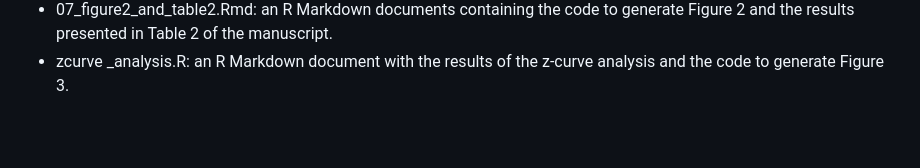
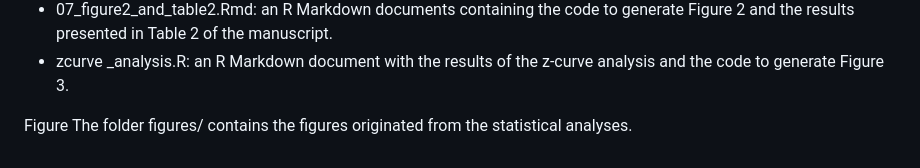
Before and after one commit to cristianmesquida/replicability_sports_science_zcurve, a Markdown page: README.md, the part around the change. Rendered like a GitHub page; blank space fills up the shorter version.

```diff
--- a/README.md
+++ b/README.md
@@ -36,3 +36,6 @@ The folder r_scripts/ contains all analysis scripts that were used to compute al
 -	06_mixed.R contains code to generate data for Figure 2e.
 -	07_figure2_and_table2.Rmd: an R Markdown documents containing the code to generate Figure 2 and the results presented in Table 2 of the manuscript.
 -	zcurve  _analysis.R: an R Markdown document with the results of the z-curve analysis and the code to generate Figure 3.
+
+Figure
+The folder figures/ contains the figures originated from the statistical analyses.
```
